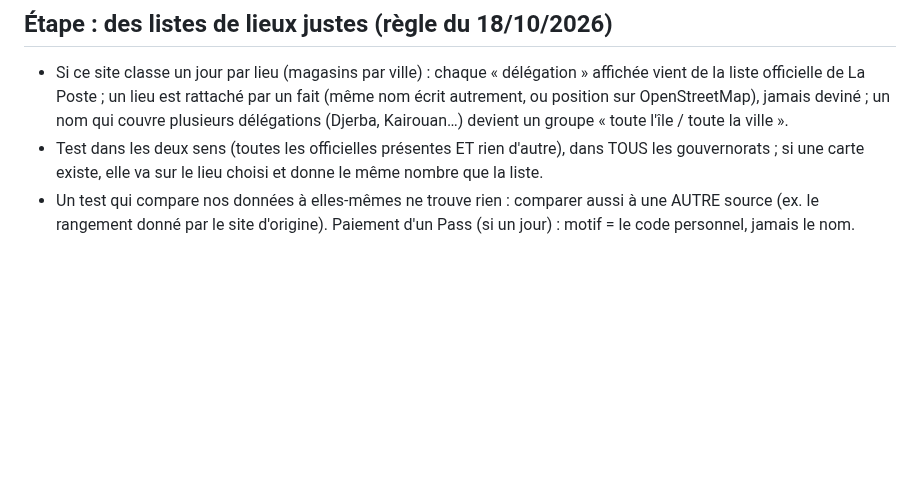
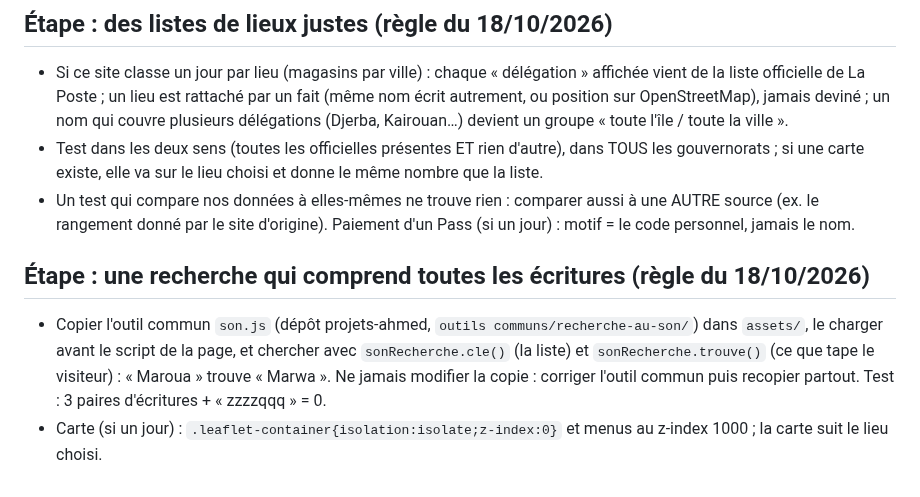
Before and after one commit to Ah6259/prix-eaux-tunisie, a Markdown page: les etapes de creation de ce site eaux tunisie.md, the part around the change. Drawn GitHub-style; blank space fills up the shorter version.

```diff
--- a/les etapes de creation de ce site eaux tunisie.md
+++ b/les etapes de creation de ce site eaux tunisie.md
@@ -384,3 +384,9 @@ ouveau site - procedure.md` (toutes les leçons du site de l'eau y sont).
   elle va sur le lieu choisi et donne le même nombre que la liste.
 - Un test qui compare nos données à elles-mêmes ne trouve rien : comparer aussi à une AUTRE source (ex. le rangement donné par le site
   d'origine). Paiement d'un Pass (si un jour) : motif = le code personnel, jamais le nom.
+
+## Étape : une recherche qui comprend toutes les écritures (règle du 18/10/2026)
+- Copier l'outil commun `son.js` (dépôt projets-ahmed, `outils communs/recherche-au-son/`) dans `assets/`, le charger avant le script
+  de la page, et chercher avec `sonRecherche.cle()` (la liste) et `sonRecherche.trouve()` (ce que tape le visiteur) : « Maroua » trouve
+  « Marwa ». Ne jamais modifier la copie : corriger l'outil commun puis recopier partout. Test : 3 paires d'écritures + « zzzzqqq » = 0.
+- Carte (si un jour) : `.leaflet-container{isolation:isolate;z-index:0}` et menus au z-index 1000 ; la carte suit le lieu choisi.
```
Also changed, not shown: README.md (+1 -0 lines).
